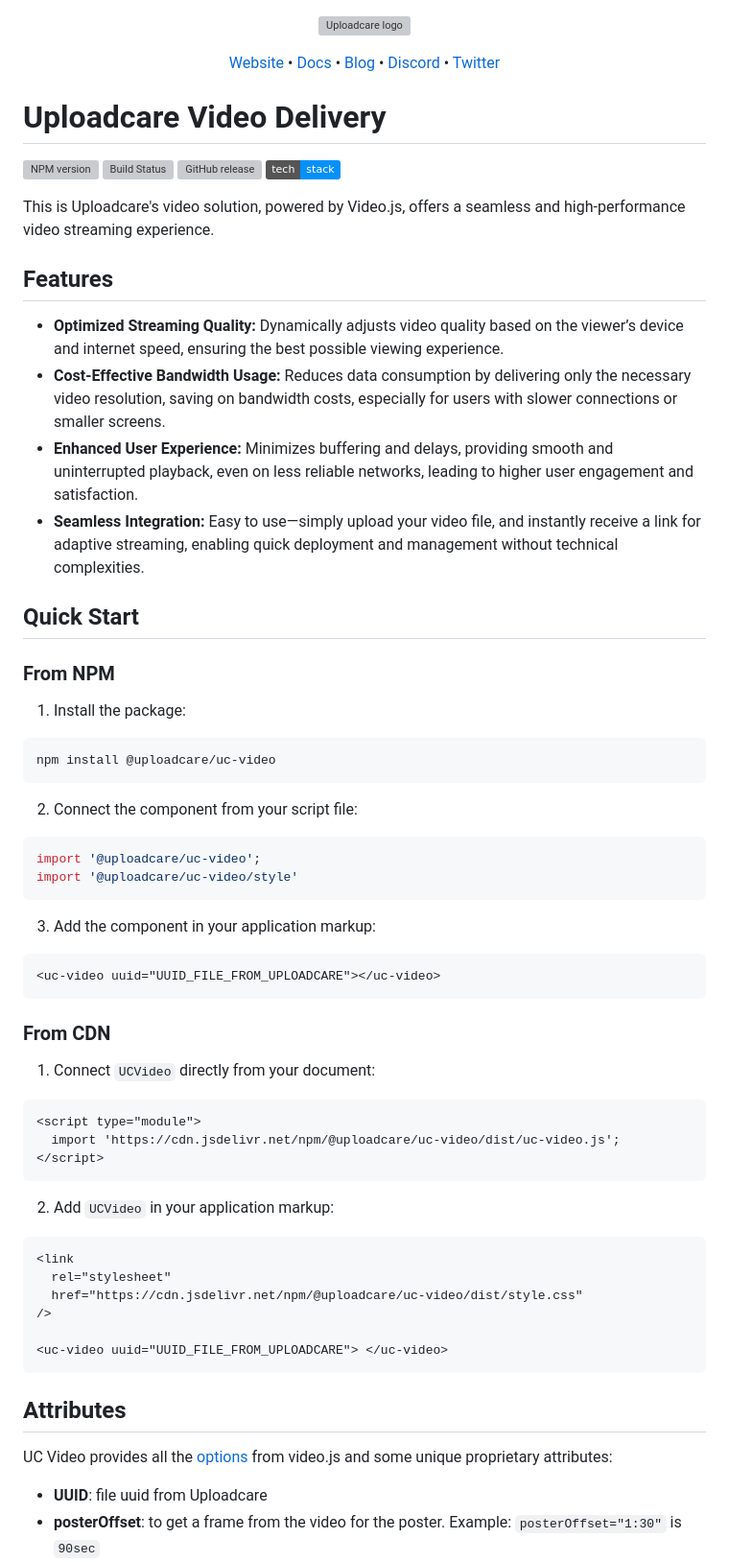
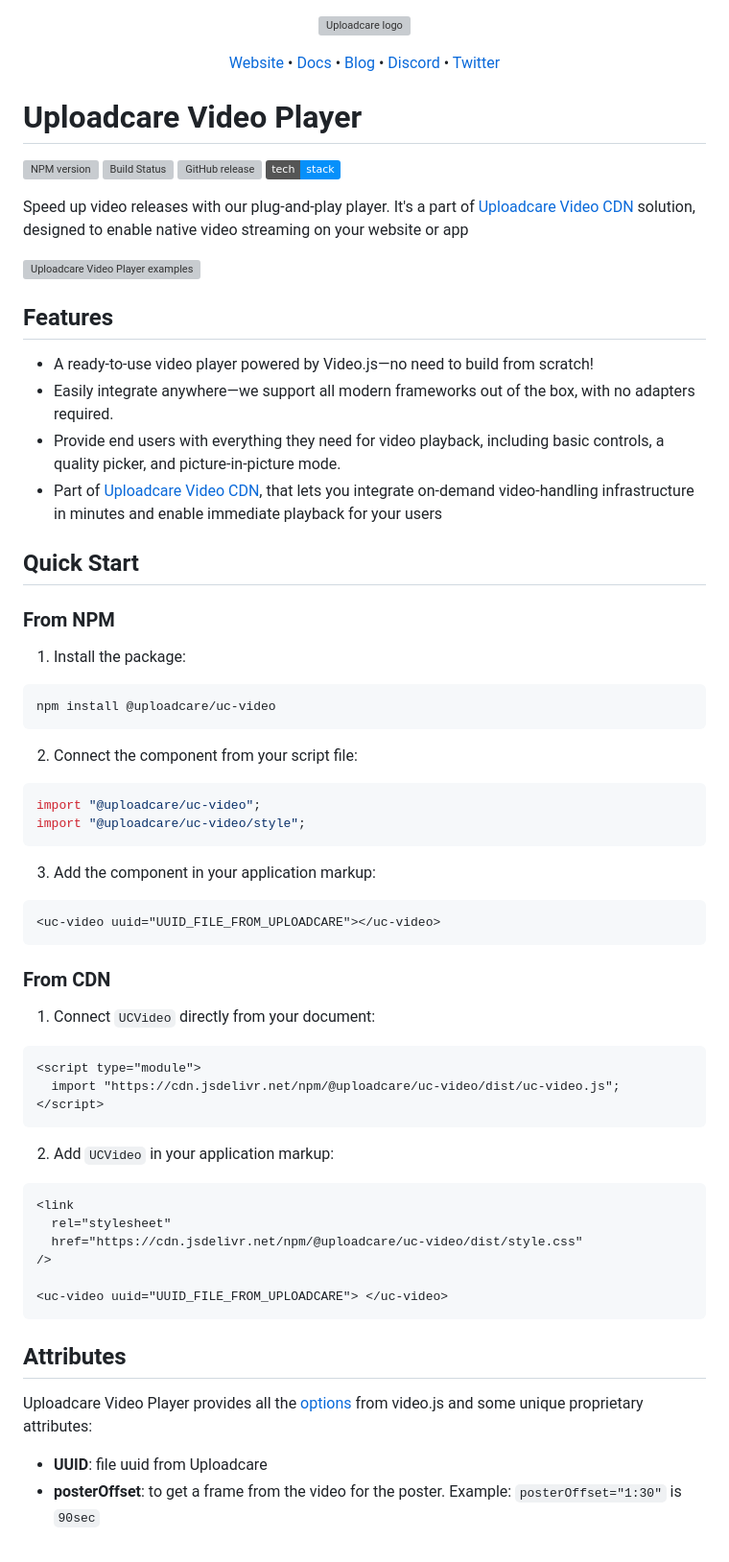
Before and after one commit to uploadcare/uc-video, a Markdown page: README.md, the part around one of its changes. Shown at 96% size. Drawn GitHub-style; badges without logos; grey boxes are pictures that could not be loaded.

Commit message:
docs: updated readme.md (#28)

````diff
--- a/README.md
+++ b/README.md
@@ -15,46 +15,59 @@
   <a href="https://twitter.com/Uploadcare?ref=uc-video">Twitter</a>
 </p>
 
-# Uploadcare Video Delivery
+# Uploadcare Video Player
 
 [![NPM version][npm-img]][npm-url]
 [![Build Status][badge-build]][build-url]
 [![GitHub release][badge-release-img]][badge-release-url]
 [![Uploadcare stack on StackShare][badge-stack-img]][badge-stack-url]
 
-This is Uploadcare's video solution, powered by Video.js, offers a seamless and high-performance video streaming experience.
+Speed up video releases with our plug-and-play player. It's a part of [Uploadcare Video CDN][uc-video-cdn-page-intro] solution, designed to enable native video streaming on your website or app
+
+<img alt="Uploadcare Video Player examples" src="https://ucarecdn.com/28893843-8e78-4753-a1b2-b567e9f12479/img00045.png">
 
 ## Features
-- **Optimized Streaming Quality:** Dynamically adjusts video quality based on the viewer’s device and internet speed, ensuring the best possible viewing experience.
-- **Cost-Effective Bandwidth Usage:** Reduces data consumption by delivering only the necessary video resolution, saving on bandwidth costs, especially for users with slower connections or smaller screens.
-- **Enhanced User Experience:** Minimizes buffering and delays, providing smooth and uninterrupted playback, even on less reliable networks, leading to higher user engagement and satisfaction.
-- **Seamless Integration:** Easy to use—simply upload your video file, and instantly receive a link for adaptive streaming, enabling quick deployment and management without technical complexities.
+
+- A ready-to-use video player powered by Video.js—no need to build from scratch!
+- Easily integrate anywhere—we support all modern frameworks out of the box, with no adapters required.
+- Provide end users with everything they need for video playback, including basic controls, a quality picker, and picture-in-picture mode.
+- Part of [Uploadcare Video CDN][uc-video-cdn-page-features], that lets you integrate on-demand video-handling infrastructure in minutes and enable immediate playback for your users
 
 ## Quick Start
 
 ### From NPM
+
 1. Install the package:
+
 ```bash
 npm install @uploadcare/uc-video
 ```
+
 2. Connect the component from your script file:
+
 ```js
-import '@uploadcare/uc-video';
-import '@uploadcare/uc-video/style'
+import "@uploadcare/uc-video";
+import "@uploadcare/uc-video/style";
 ```
+
 3. Add the component in your application markup:
+
 ```html
 <uc-video uuid="UUID_FILE_FROM_UPLOADCARE"></uc-video>
 ```
 
 ### From CDN
+
 1. Connect `UCVideo` directly from your document:
+
 ```html
 <script type="module">
-  import 'https://cdn.jsdelivr.net/npm/@uploadcare/uc-video/dist/uc-video.js';
+  import "https://cdn.jsdelivr.net/npm/@uploadcare/uc-video/dist/uc-video.js";
 </script>
 ```
+
 2. Add `UCVideo` in your application markup:
+
 ```html
 <link
   rel="stylesheet"
@@ -65,7 +78,8 @@ import '@uploadcare/uc-video/style'
 ```
 
 ## Attributes
-UC Video provides all the [options][video-js-options] from video.js and some unique proprietary attributes:
+
+Uploadcare Video Player provides all the [options][video-js-options] from video.js and some unique proprietary attributes:
 
 - **UUID**: file uuid from Uploadcare
 - **posterOffset**: to get a frame from the video for the poster. Example: `posterOffset="1:30"` is `90sec`
````
Also changed, not shown: other parts of README.md (+15 -5 lines).
